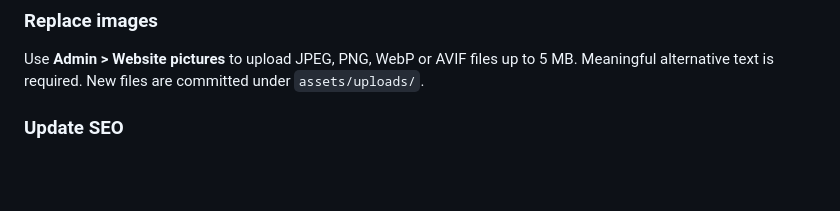
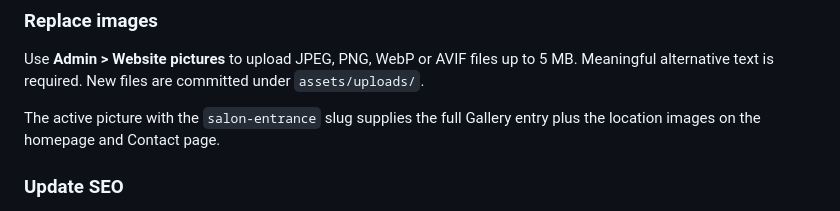
Before and after one commit to fadifamous/tigergentssaloon, a Markdown page: README.md, the part around the change. GitHub-like rendering; blank space fills up the shorter version.

Commit message:
Document managed storefront image

```diff
--- a/README.md
+++ b/README.md
@@ -90,6 +90,8 @@ Use **Admin > Team members**. Add the approved name, role, biography, portrait a
 
 Use **Admin > Website pictures** to upload JPEG, PNG, WebP or AVIF files up to 5 MB. Meaningful alternative text is required. New files are committed under `assets/uploads/`.
 
+The active picture with the `salon-entrance` slug supplies the full Gallery entry plus the location images on the homepage and Contact page.
+
 ### Update SEO
 
 Each page contains its own title, description, canonical URL, and robots directive. The homepage also includes local-business structured data and Open Graph metadata. Update `sitemap.xml` whenever a public page is added or removed.
```
